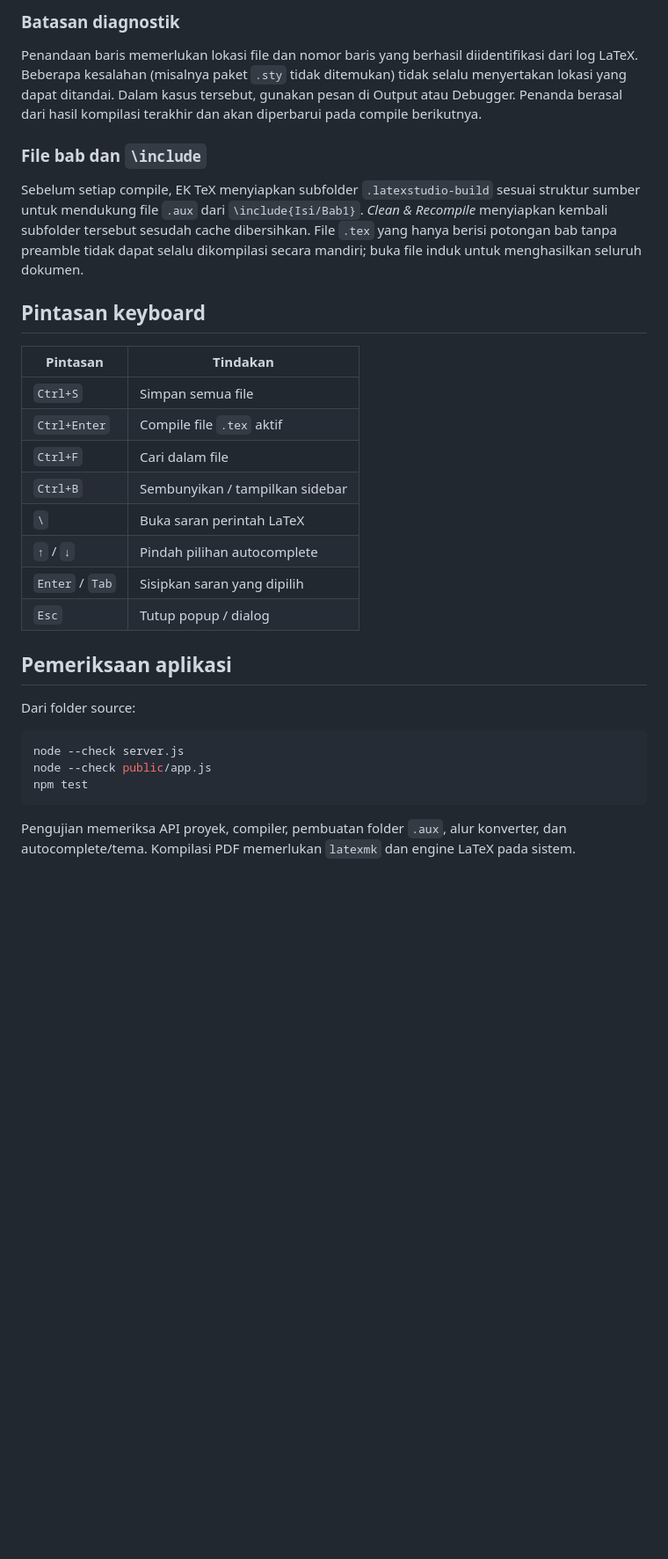
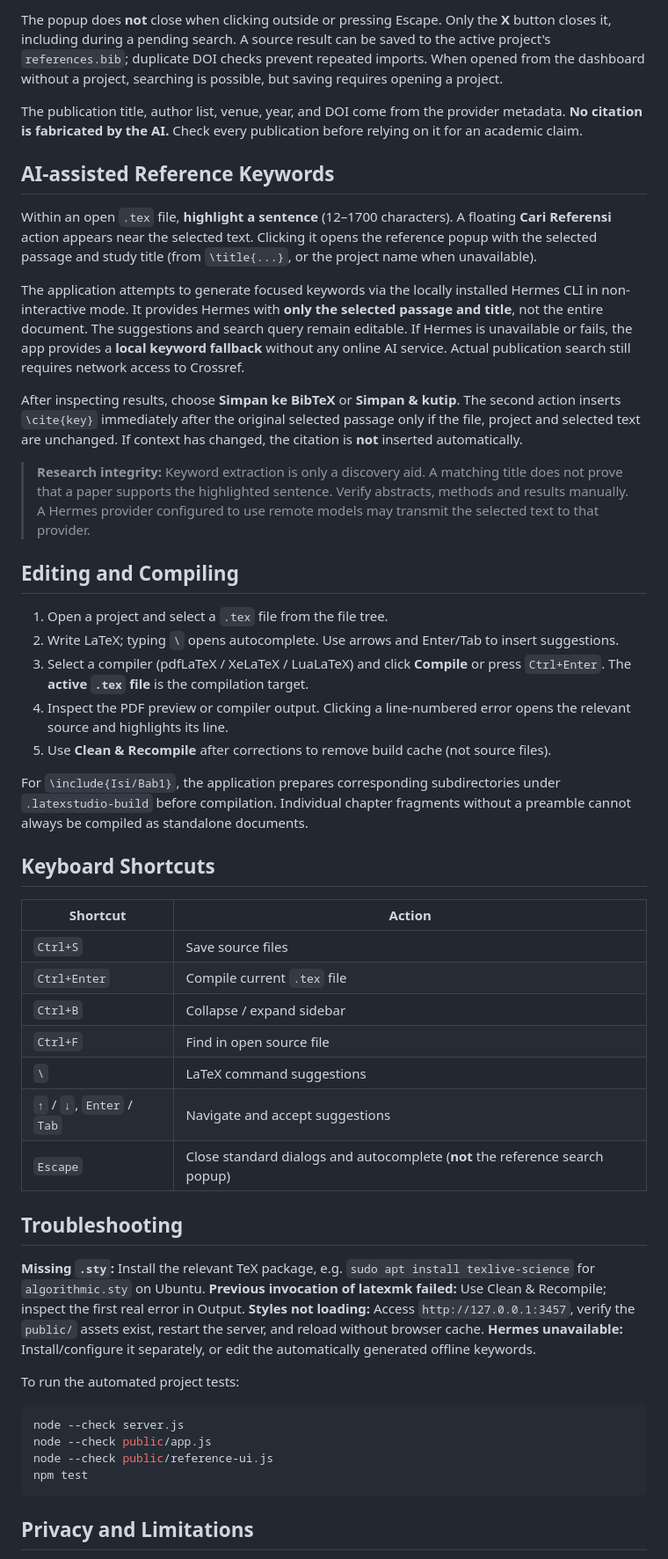
Before and after one commit to efendiyhy/ek-tex, a Markdown page: README.md, the part around the change printed below. Shown: that part at 88% size. GitHub-like rendering; blank space fills up the shorter version.

````diff
--- a/README.md
+++ b/README.md
@@ -84,34 +105,52 @@ Jika perubahan CSS/JS tidak langsung terlihat, muat ulang browser dengan **Ctrl+
 
-### Batasan diagnostik
+The popup does **not** close when clicking outside or pressing Escape. Only the **X** button closes it, including during a pending search. A source result can be saved to the active project's `references.bib`; duplicate DOI checks prevent repeated imports. When opened from the dashboard without a project, searching is possible, but saving requires opening a project.
 
-Penandaan baris memerlukan lokasi file dan nomor baris yang berhasil diidentifikasi dari log LaTeX. Beberapa kesalahan (misalnya paket `.sty` tidak ditemukan) tidak selalu menyertakan lokasi yang dapat ditandai. Dalam kasus tersebut, gunakan pesan di Output atau Debugger. Penanda berasal dari hasil kompilasi terakhir dan akan diperbarui pada compile berikutnya.
+The publication title, author list, venue, year, and DOI come from the provider metadata. **No citation is fabricated by the AI.** Check every publication before relying on it for an academic claim.
 
-### File bab dan `\include`
+## AI-assisted Reference Keywords
 
-Sebelum setiap compile, EK TeX menyiapkan subfolder `.latexstudio-build` sesuai struktur sumber untuk mendukung file `.aux` dari `\include{Isi/Bab1}`. *Clean & Recompile* menyiapkan kembali subfolder tersebut sesudah cache dibersihkan. File `.tex` yang hanya berisi potongan bab tanpa preamble tidak dapat selalu dikompilasi secara mandiri; buka file induk untuk menghasilkan seluruh dokumen.
+Within an open `.tex` file, **highlight a sentence** (12–1700 characters). A floating **Cari Referensi** action appears near the selected text. Clicking it opens the reference popup with the selected passage and study title (from `\title{...}`, or the project name when unavailable).
 
-## Pintasan keyboard
+The application attempts to generate focused keywords via the locally installed Hermes CLI in non-interactive mode. It provides Hermes with **only the selected passage and title**, not the entire document. The suggestions and search query remain editable. If Hermes is unavailable or fails, the app provides a **local keyword fallback** without any online AI service. Actual publication search still requires network access to Crossref.
 
-| Pintasan | Tindakan |
+After inspecting results, choose **Simpan ke BibTeX** or **Simpan & kutip**. The second action inserts `\cite{key}` immediately after the original selected passage only if the file, project and selected text are unchanged. If context has changed, the citation is **not** inserted automatically.
+
+> **Research integrity:** Keyword extraction is only a discovery aid. A matching title does not prove that a paper supports the highlighted sentence. Verify abstracts, methods and results manually. A Hermes provider configured to use remote models may transmit the selected text to that provider.
+
+## Editing and Compiling
+
+1. Open a project and select a `.tex` file from the file tree.
+2. Write LaTeX; typing `\` opens autocomplete. Use arrows and Enter/Tab to insert suggestions.
+3. Select a compiler (pdfLaTeX / XeLaTeX / LuaLaTeX) and click **Compile** or press `Ctrl+Enter`. The **active `.tex` file** is the compilation target.
+4. Inspect the PDF preview or compiler output. Clicking a line-numbered error opens the relevant source and highlights its line.
+5. Use **Clean & Recompile** after corrections to remove build cache (not source files).
+
+For `\include{Isi/Bab1}`, the application prepares corresponding subdirectories under `.latexstudio-build` before compilation. Individual chapter fragments without a preamble cannot always be compiled as standalone documents.
+
+## Keyboard Shortcuts
+
+| Shortcut | Action |
 |---|---|
-| `Ctrl+S` | Simpan semua file |
-| `Ctrl+Enter` | Compile file `.tex` aktif |
-| `Ctrl+F` | Cari dalam file |
-| `Ctrl+B` | Sembunyikan / tampilkan sidebar |
-| `\` | Buka saran perintah LaTeX |
-| `↑` / `↓` | Pindah pilihan autocomplete |
-| `Enter` / `Tab` | Sisipkan saran yang dipilih |
-| `Esc` | Tutup popup / dialog |
+| `Ctrl+S` | Save source files |
+| `Ctrl+Enter` | Compile current `.tex` file |
+| `Ctrl+B` | Collapse / expand sidebar |
+| `Ctrl+F` | Find in open source file |
+| `\` | LaTeX command suggestions |
+| `↑` / `↓`, `Enter` / `Tab` | Navigate and accept suggestions |
+| `Escape` | Close standard dialogs and autocomplete (**not** the reference search popup) |
 
-## Pemeriksaan aplikasi
+## Troubleshooting
 
-Dari folder source:
+**Missing `.sty`:** Install the relevant TeX package, e.g. `sudo apt install texlive-science` for `algorithmic.sty` on Ubuntu. **Previous invocation of latexmk failed:** Use Clean & Recompile; inspect the first real error in Output. **Styles not loading:** Access `http://127.0.0.1:3457`, verify the `public/` assets exist, restart the server, and reload without browser cache. **Hermes unavailable:** Install/configure it separately, or edit the automatically generated offline keywords.
+
+To run the automated project tests:
 
 ```bash
 node --check server.js
 node --check public/app.js
+node --check public/reference-ui.js
 npm test
 ```
 
-Pengujian memeriksa API proyek, compiler, pembuatan folder `.aux`, alur konverter, dan autocomplete/tema. Kompilasi PDF memerlukan `latexmk` dan engine LaTeX pada sistem.
+## Privacy and Limitations
 
````
Also changed, not shown: other parts of README.md (+73 -46 lines), CHANGELOG.md (+14 -18 lines), docs/dashboard-v27.png (added), docs/editor-dark-v27.png (added), 8 other files.
